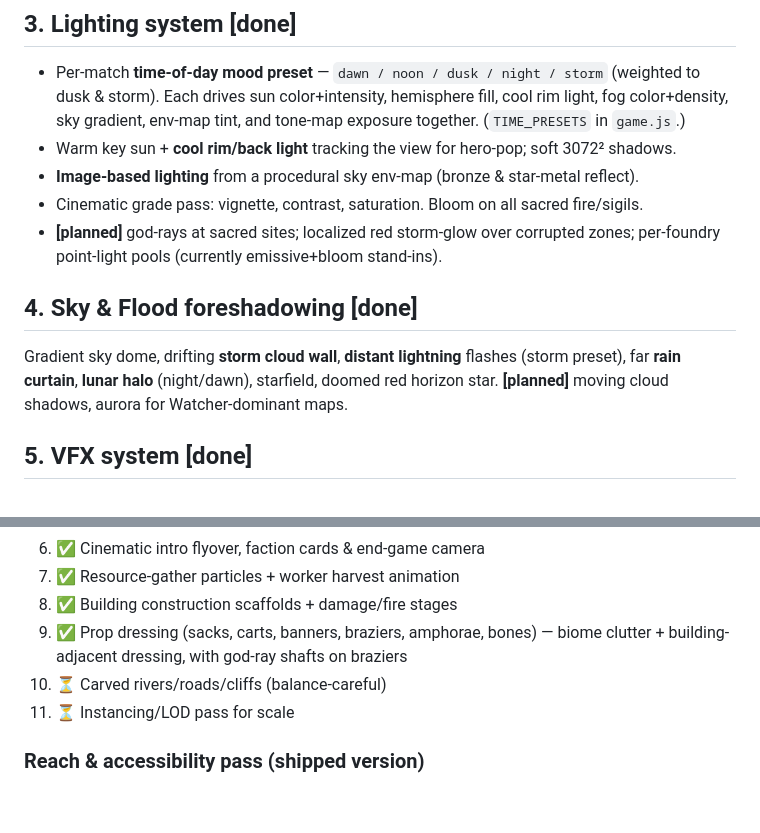
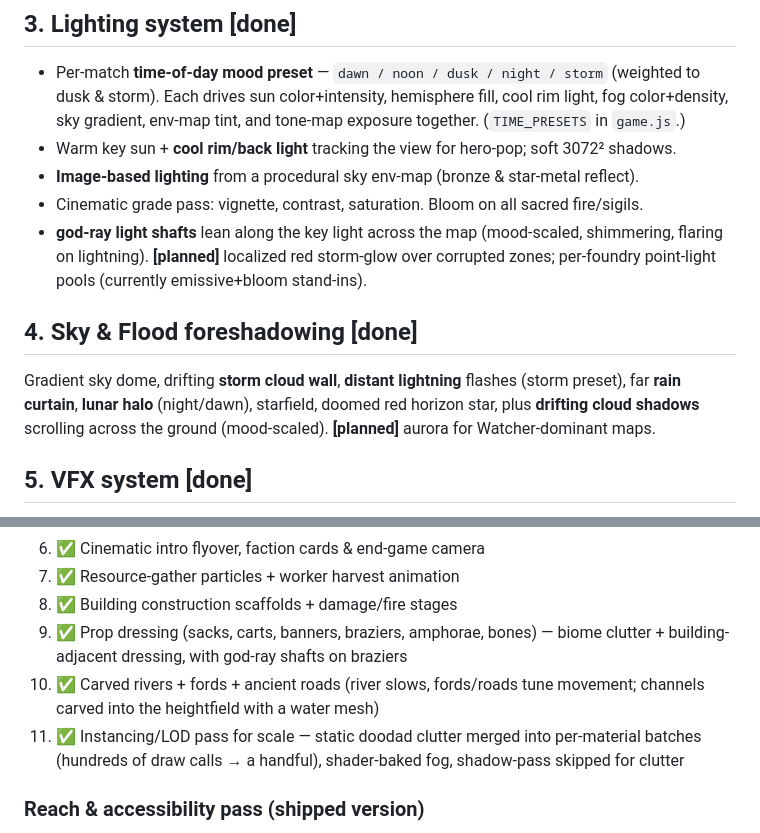
Before and after one commit to atxgreene/Ugh-Guys-, a Markdown page: ART_DIRECTION.md, 2 parts joined by grey strips. GitHub-like rendering; blank space fills up the shorter version.

Commit message:
docs: mark rivers/roads, instancing/LOD, god-rays and cloud shadows shipped
Co-Authored-By: Claude Sonnet 4.6 <noreply@anthropic.com>
Claude-Session: https://claude.ai/code/session_019fnFoY55BEQSAn99wtNjfX

```diff
--- a/ART_DIRECTION.md
+++ b/ART_DIRECTION.md
@@ -32,12 +32,13 @@ accent** + **secondary glow** that the models apply to cloth, banners, armor, an
 - Warm key sun + **cool rim/back light** tracking the view for hero-pop; soft 3072² shadows.
 - **Image-based lighting** from a procedural sky env-map (bronze & star-metal reflect).
 - Cinematic grade pass: vignette, contrast, saturation. Bloom on all sacred fire/sigils.
-- **[planned]** god-rays at sacred sites; localized red storm-glow over corrupted zones; per-foundry point-light pools (currently emissive+bloom stand-ins).
+- **god-ray light shafts** lean along the key light across the map (mood-scaled, shimmering, flaring on lightning). **[planned]** localized red storm-glow over corrupted zones; per-foundry point-light pools (currently emissive+bloom stand-ins).
 
 ## 4. Sky & Flood foreshadowing  **[done]**
 Gradient sky dome, drifting **storm cloud wall**, **distant lightning** flashes (storm
 preset), far **rain curtain**, **lunar halo** (night/dawn), starfield, doomed red horizon
-star. **[planned]** moving cloud shadows, aurora for Watcher-dominant maps.
+star, plus **drifting cloud shadows** scrolling across the ground (mood-scaled).
+**[planned]** aurora for Watcher-dominant maps.
 
 ## 5. VFX system  **[done]**
 Pooled GPU particles (`fx.js`, one draw call each): **marching/footstep dust**,
@@ -186,8 +187,11 @@ repeated units, LODs, building mesh merging.
 8. ✅ Building construction scaffolds + damage/fire stages
 9. ✅ Prop dressing (sacks, carts, banners, braziers, amphorae, bones) — biome clutter +
    building-adjacent dressing, with god-ray shafts on braziers
-10. ⏳ Carved rivers/roads/cliffs (balance-careful)
-11. ⏳ Instancing/LOD pass for scale
+10. ✅ Carved rivers + fords + ancient roads (river slows, fords/roads
+    tune movement; channels carved into the heightfield with a water mesh)
+11. ✅ Instancing/LOD pass for scale — static doodad clutter merged into
+    per-material batches (hundreds of draw calls → a handful), shader-baked
+    fog, shadow-pass skipped for clutter
 
 ### Reach & accessibility pass (shipped version)
 Beyond the art roadmap, the shipped build added the upgrades that widen who can
```
